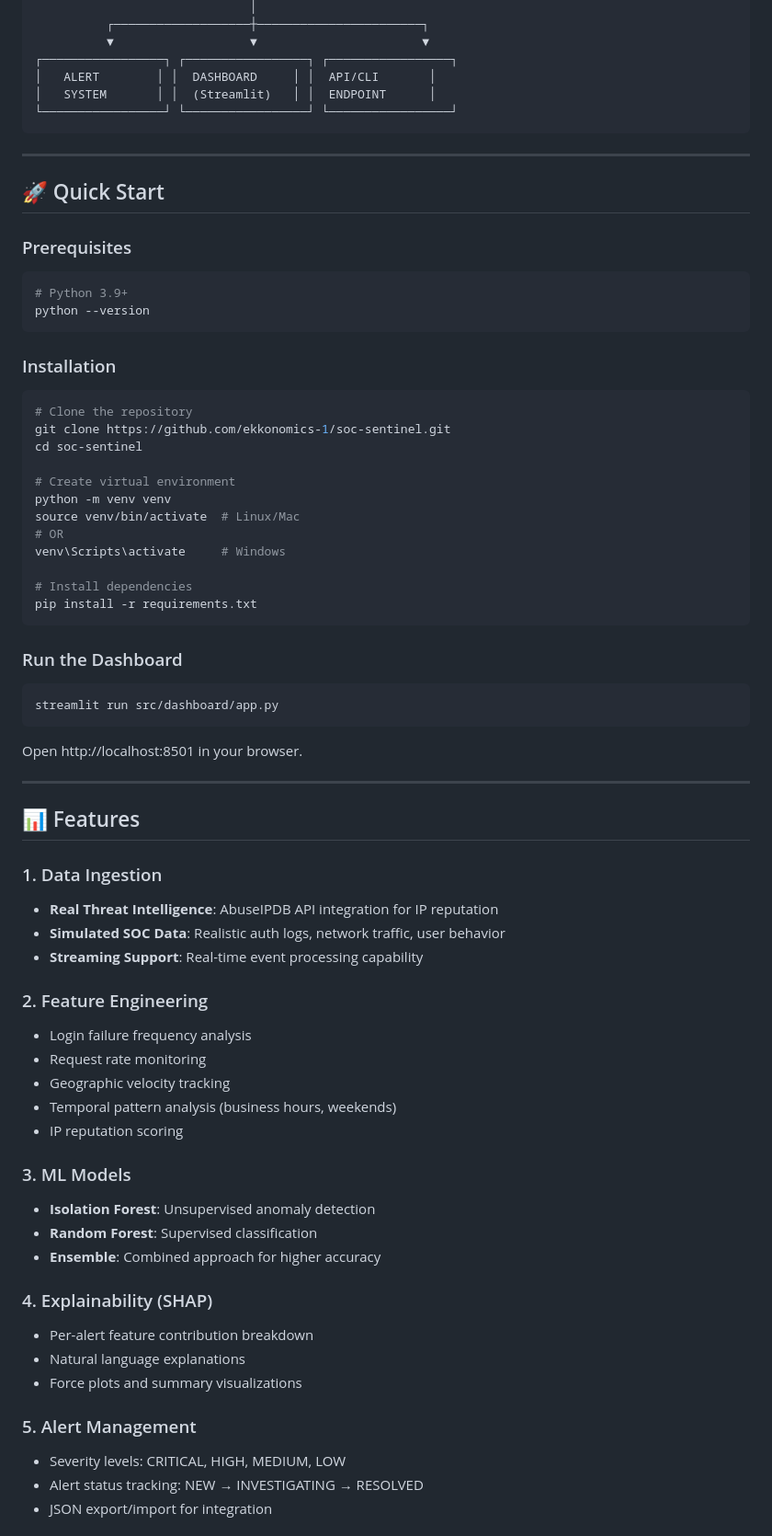
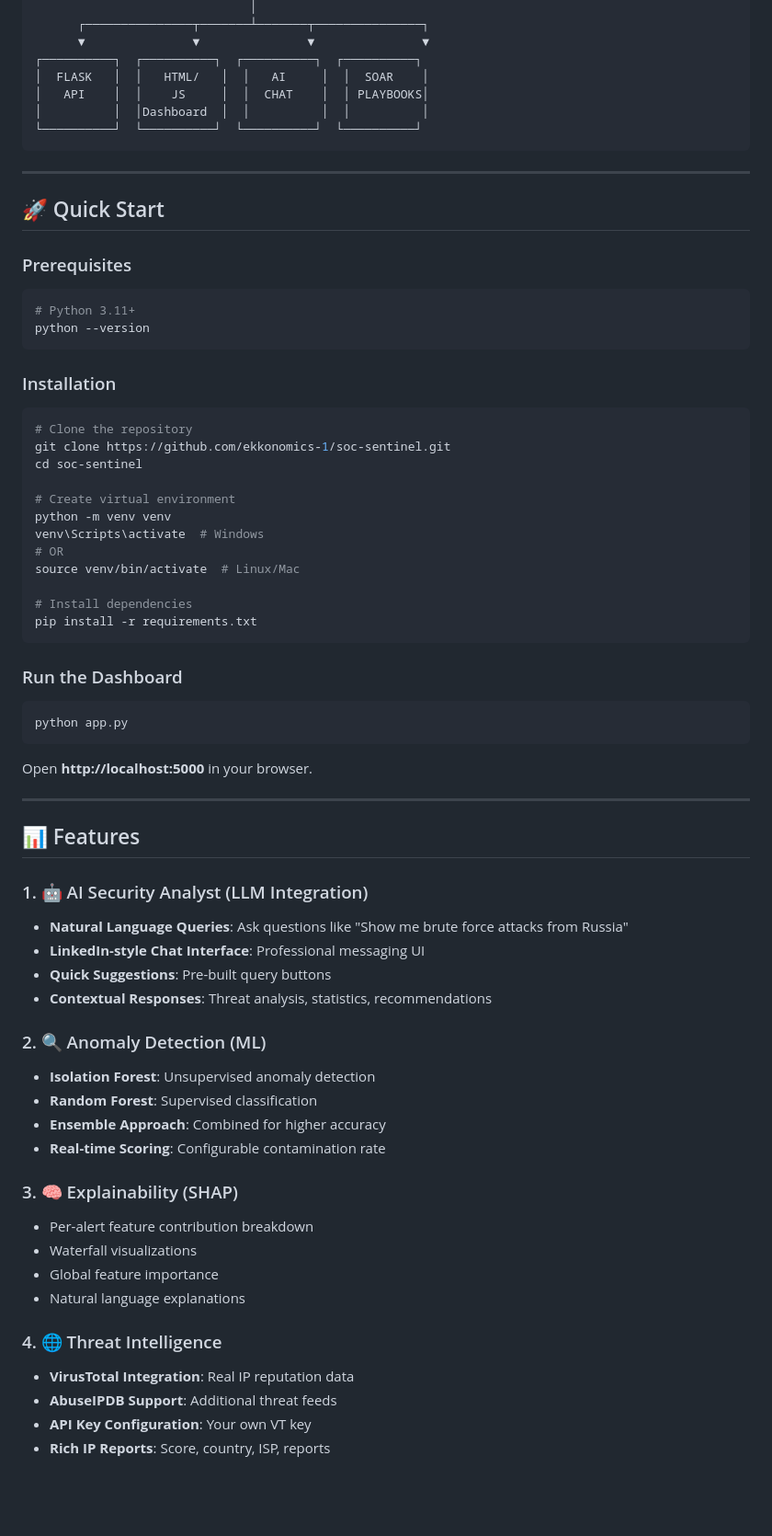
Before and after one commit to ekkonomics-1/soc-sentinel, a Markdown page: README.md, the part around one of its changes. Shown at 92% size. Rendered like a GitHub page; blank space fills up the shorter version.

````diff
--- a/README.md
+++ b/README.md
@@ -78,10 +87,11 @@ SOC Sentinel is an enterprise-grade Security Operations Center (SOC) anomaly det
                               │
-          ┌───────────────────┼───────────────────────┐
-          ▼                   ▼                       ▼
-┌─────────────────┐ ┌─────────────────┐ ┌─────────────────┐
-│   ALERT        │ │  DASHBOARD     │ │  API/CLI       │
-│   SYSTEM       │ │  (Streamlit)   │ │  ENDPOINT      │
-└─────────────────┘ └─────────────────┘ └─────────────────┘
+      ┌───────────────┬───────┴───────┬───────────────┐
+      ▼               ▼               ▼               ▼
+┌──────────┐  ┌──────────┐  ┌──────────┐  ┌──────────┐
+│  FLASK   │  │   HTML/   │  │   AI     │  │  SOAR    │
+│   API    │  │    JS     │  │  CHAT    │  │ PLAYBOOKS│
+│          │  │Dashboard  │  │          │  │          │
+└──────────┘  └──────────┘  └──────────┘  └──────────┘
 ```
 
 ---
@@ -91,7 +101,7 @@ SOC Sentinel is an enterprise-grade Security Operations Center (SOC) anomaly det
 ### Prerequisites
 
 ```bash
-# Python 3.9+
+# Python 3.11+
 python --version
 ```
 
@@ -104,9 +114,9 @@ cd soc-sentinel
 
 # Create virtual environment
 python -m venv venv
+venv\Scripts\activate  # Windows
+# OR
 source venv/bin/activate  # Linux/Mac
-# OR
-venv\Scripts\activate     # Windows
 
 # Install dependencies
 pip install -r requirements.txt
@@ -115,39 +125,36 @@ pip install -r requirements.txt
 ### Run the Dashboard
 
 ```bash
-streamlit run src/dashboard/app.py
+python app.py
 ```
 
-Open http://localhost:8501 in your browser.
+Open **http://localhost:5000** in your browser.
 
 ---
 
 ## 📊 Features
 
-### 1. Data Ingestion
-- **Real Threat Intelligence**: AbuseIPDB API integration for IP reputation
-- **Simulated SOC Data**: Realistic auth logs, network traffic, user behavior
-- **Streaming Support**: Real-time event processing capability
+### 1. 🤖 AI Security Analyst (LLM Integration)
+- **Natural Language Queries**: Ask questions like "Show me brute force attacks from Russia"
+- **LinkedIn-style Chat Interface**: Professional messaging UI
+- **Quick Suggestions**: Pre-built query buttons
+- **Contextual Responses**: Threat analysis, statistics, recommendations
 
-### 2. Feature Engineering
-- Login failure frequency analysis
-- Request rate monitoring
-- Geographic velocity tracking
-- Temporal pattern analysis (business hours, weekends)
-- IP reputation scoring
-
-### 3. ML Models
+### 2. 🔍 Anomaly Detection (ML)
 - **Isolation Forest**: Unsupervised anomaly detection
 - **Random Forest**: Supervised classification
-- **Ensemble**: Combined approach for higher accuracy
+- **Ensemble Approach**: Combined for higher accuracy
+- **Real-time Scoring**: Configurable contamination rate
 
-### 4. Explainability (SHAP)
+### 3. 🧠 Explainability (SHAP)
 - Per-alert feature contribution breakdown
+- Waterfall visualizations
+- Global feature importance
 - Natural language explanations
-- Force plots and summary visualizations
 
-### 5. Alert Management
-- Severity levels: CRITICAL, HIGH, MEDIUM, LOW
-- Alert status tracking: NEW → INVESTIGATING → RESOLVED
-- JSON export/import for integration
+### 4. 🌐 Threat Intelligence
+- **VirusTotal Integration**: Real IP reputation data
+- **AbuseIPDB Support**: Additional threat feeds
+- **API Key Configuration**: Your own VT key
+- **Rich IP Reports**: Score, country, ISP, reports
 
````
Also changed, not shown: other parts of README.md (+142 -113 lines).
